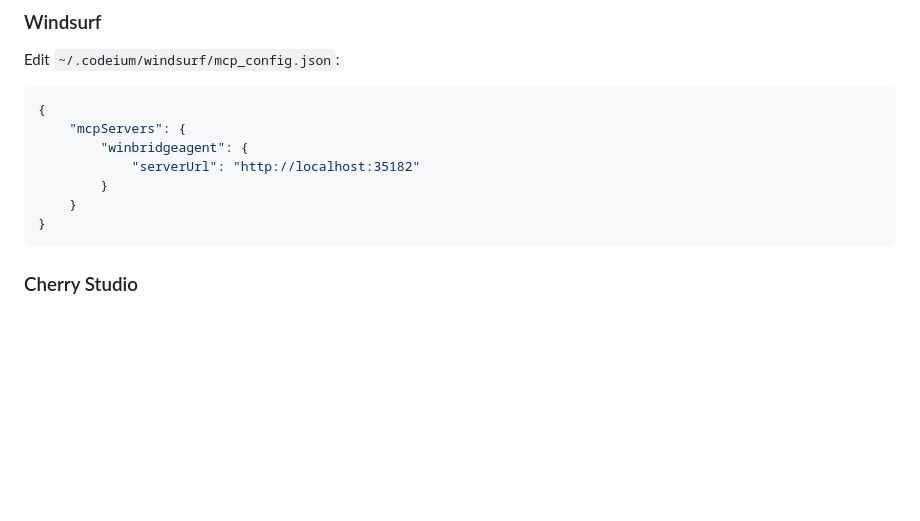
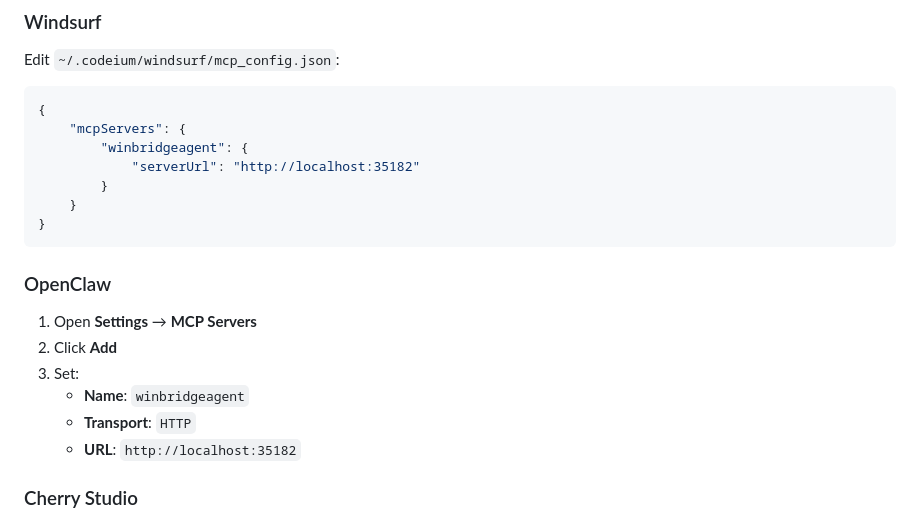
Before and after one commit to codyard/WinBridgeAgent, a Markdown page: README.md, the part around the change. Rendered like a GitHub page; blank space fills up the shorter version.

````diff
--- a/README.md
+++ b/README.md
@@ -126,6 +126,15 @@ Edit `~/.codeium/windsurf/mcp_config.json`:
     }
 }
 ```
+
+### OpenClaw
+
+1. Open **Settings** → **MCP Servers**
+2. Click **Add**
+3. Set:
+   - **Name**: `winbridgeagent`
+   - **Transport**: `HTTP`
+   - **URL**: `http://localhost:35182`
 
 ### Cherry Studio
 
````
Also changed, not shown: README_zh.md (+9 -0 lines).
